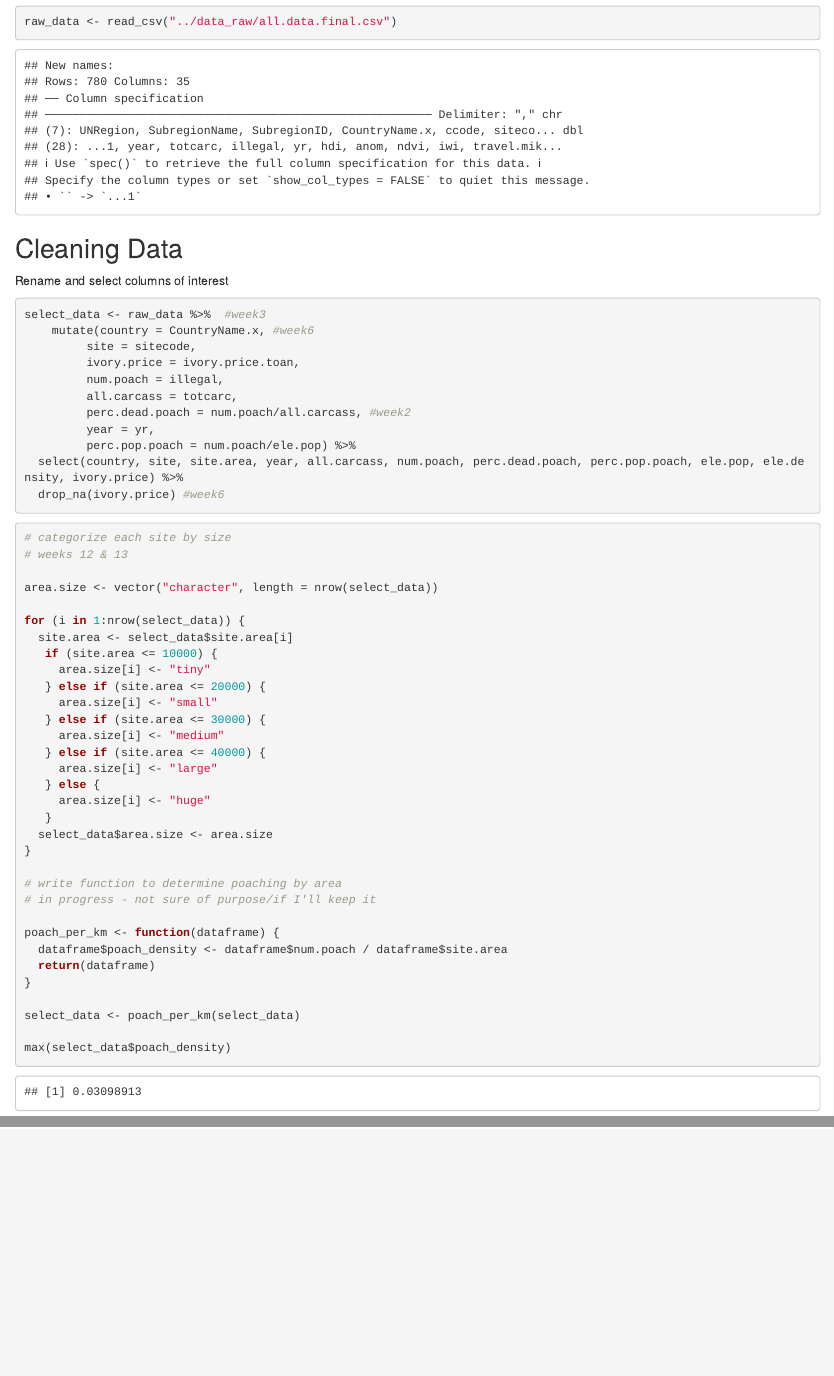
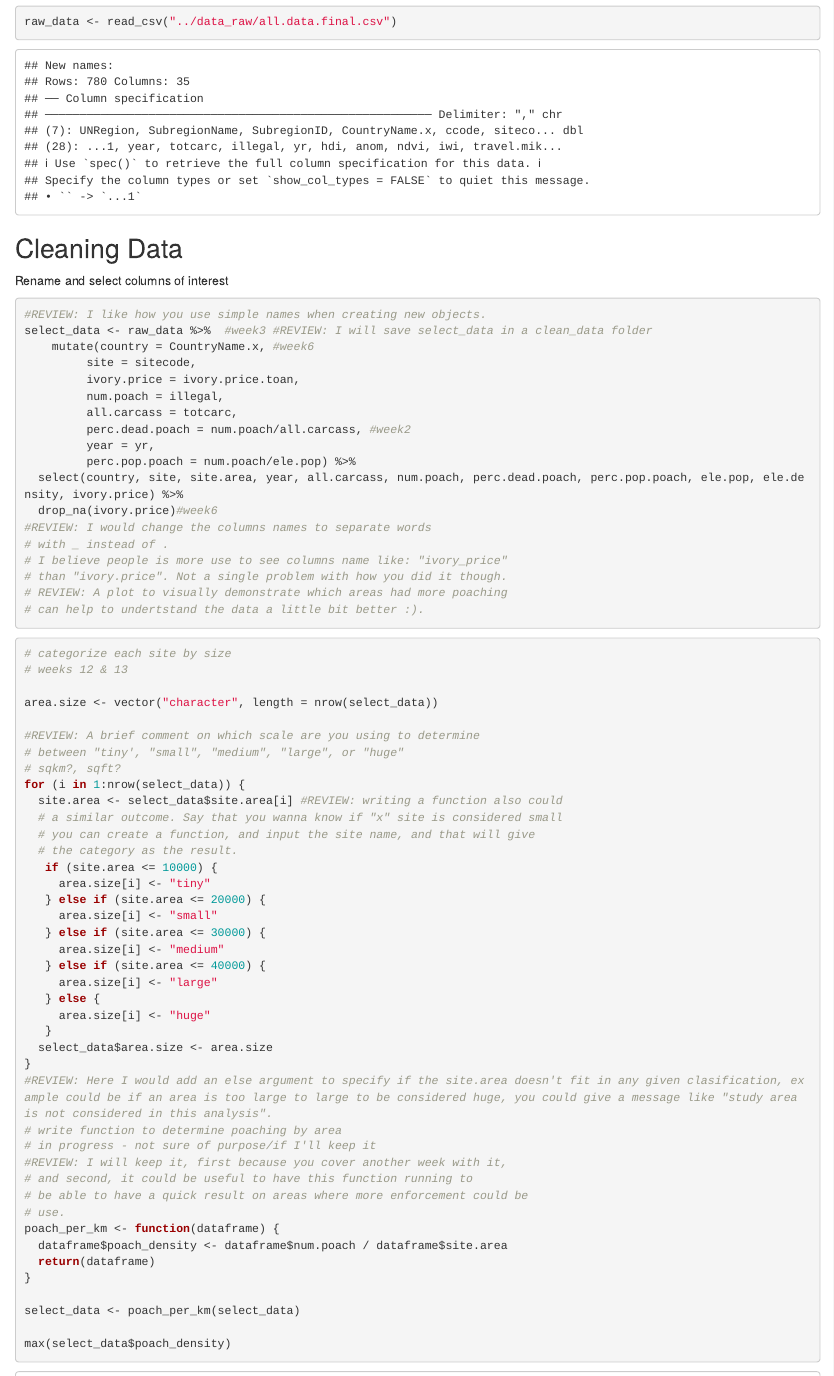
Before and after one commit to isa-ross/Ross_DW_Final_Project, an R Markdown document (scripts/Final Project.Rmd): the page in a window 1100 px wide, from 470 px down, and a second part further down, joined at a grey line. Rendered offline with R 4.5, knitr and Pandoc, with nearby package versions.

Commit message:
Peer code review comments

````diff
--- a/scripts/Final Project.Rmd
+++ b/scripts/Final Project.Rmd
@@ -23,7 +24,8 @@ raw_data <- read_csv("../data_raw/all.data.final.csv")
 Rename and select columns of interest
 
 ```{r}
-select_data <- raw_data %>%  #week3
+#REVIEW: I like how you use simple names when creating new objects.
+select_data <- raw_data %>%  #week3 #REVIEW: I will save select_data in a clean_data folder
     mutate(country = CountryName.x, #week6
          site = sitecode,
          ivory.price = ivory.price.toan,
@@ -33,7 +35,13 @@ select_data <- raw_data %>%  #week3
          year = yr,
          perc.pop.poach = num.poach/ele.pop) %>%
   select(country, site, site.area, year, all.carcass, num.poach, perc.dead.poach, perc.pop.poach, ele.pop, ele.density, ivory.price) %>%
-  drop_na(ivory.price) #week6
+  drop_na(ivory.price)#week6
+#REVIEW: I would change the columns names to separate words
+# with _ instead of .
+# I believe people is more use to see columns name like: "ivory_price"
+# than "ivory.price". Not a single problem with how you did it though.
+# REVIEW: A plot to visually demonstrate which areas had more poaching
+# can help to undertstand the data a little bit better :).
 ```
 
 ```{r}
@@ -42,8 +50,14 @@ select_data <- raw_data %>%  #week3
 
 area.size <- vector("character", length = nrow(select_data))
 
+#REVIEW: A brief comment on which scale are you using to determine
+# between "tiny', "small", "medium", "large", or "huge"
+# sqkm?, sqft?
 for (i in 1:nrow(select_data)) {
-  site.area <- select_data$site.area[i]
+  site.area <- select_data$site.area[i] #REVIEW: writing a function also could
+  # a similar outcome. Say that you wanna know if "x" site is considered small
+  # you can create a function, and input the site name, and that will give
+  # the category as the result.
    if (site.area <= 10000) {
      area.size[i] <- "tiny"
    } else if (site.area <= 20000) {
@@ -57,10 +71,13 @@ for (i in 1:nrow(select_data)) {
    }
   select_data$area.size <- area.size
 }
-
+#REVIEW: Here I would add an else argument to specify if the site.area doesn't fit in any given clasification, example could be if an area is too large to large to be considered huge, you could give a message like "study area is not considered in this analysis".
 # write function to determine poaching by area
 # in progress - not sure of purpose/if I'll keep it
-
+#REVIEW: I will keep it, first because you cover another week with it,
+# and second, it could be useful to have this function running to
+# be able to have a quick result on areas where more enforcement could be
+# use.
 poach_per_km <- function(dataframe) {
   dataframe$poach_density <- dataframe$num.poach / dataframe$site.area
   return(dataframe)
````
Also changed, not shown: scripts/Final Project.Rmd (1 more changed lines).
